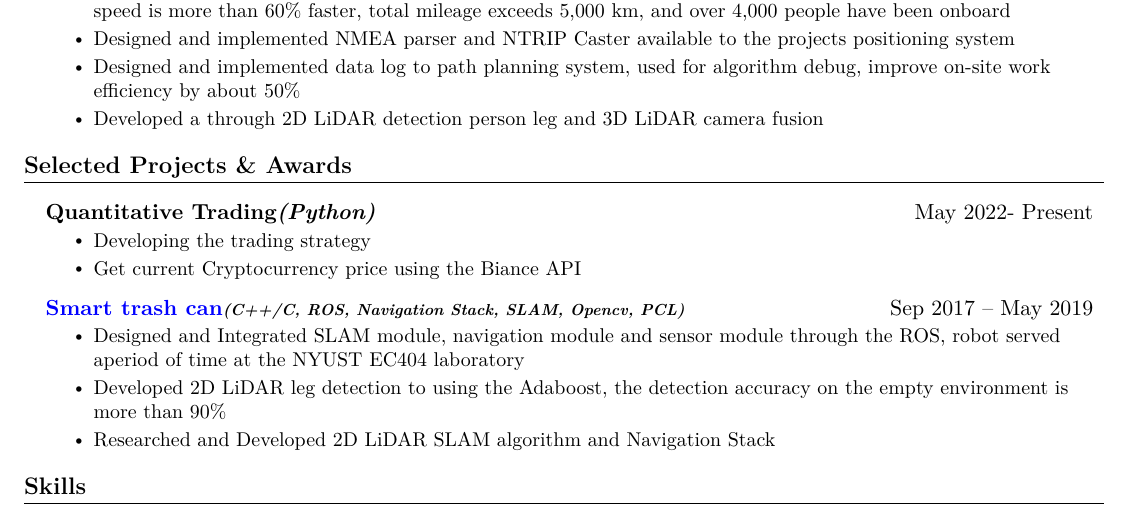
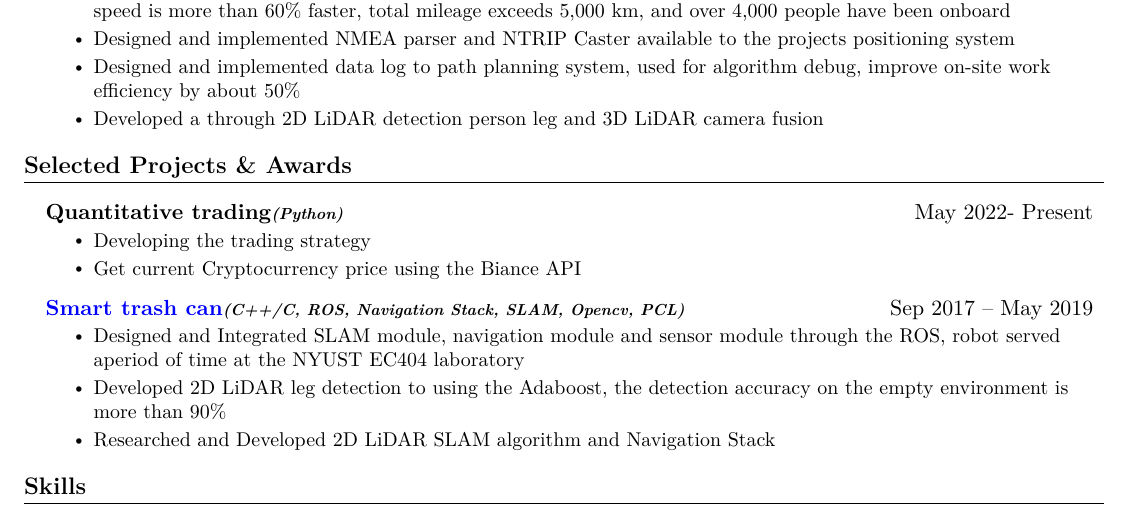
Before and after one commit to EC404/Curriculum-Vitae, a LaTeX CV (cv.tex): part of the page, cut so that both start at the same text. Compiled offline with XeLaTeX.

Commit message:
update final cv

```diff
--- a/cv.tex
+++ b/cv.tex
@@ -134,7 +134,7 @@ path planning and GNSS positioning, the main programming languages is C++, C, Py
     \resumeSubHeadingListStart
 
       \resumeProjectHeading
-        {Quantitative Trading\emph{(Python)}}{May 2022- Present}
+        {Quantitative trading\emph{\scriptsize{(Python)}}}{May 2022- Present}
         \resumeItemListStart
           \resumeItem{Developing the trading strategy}
           \resumeItem{Get current Cryptocurrency price using the Biance API}
```
Also changed, not shown: cv.pdf.
